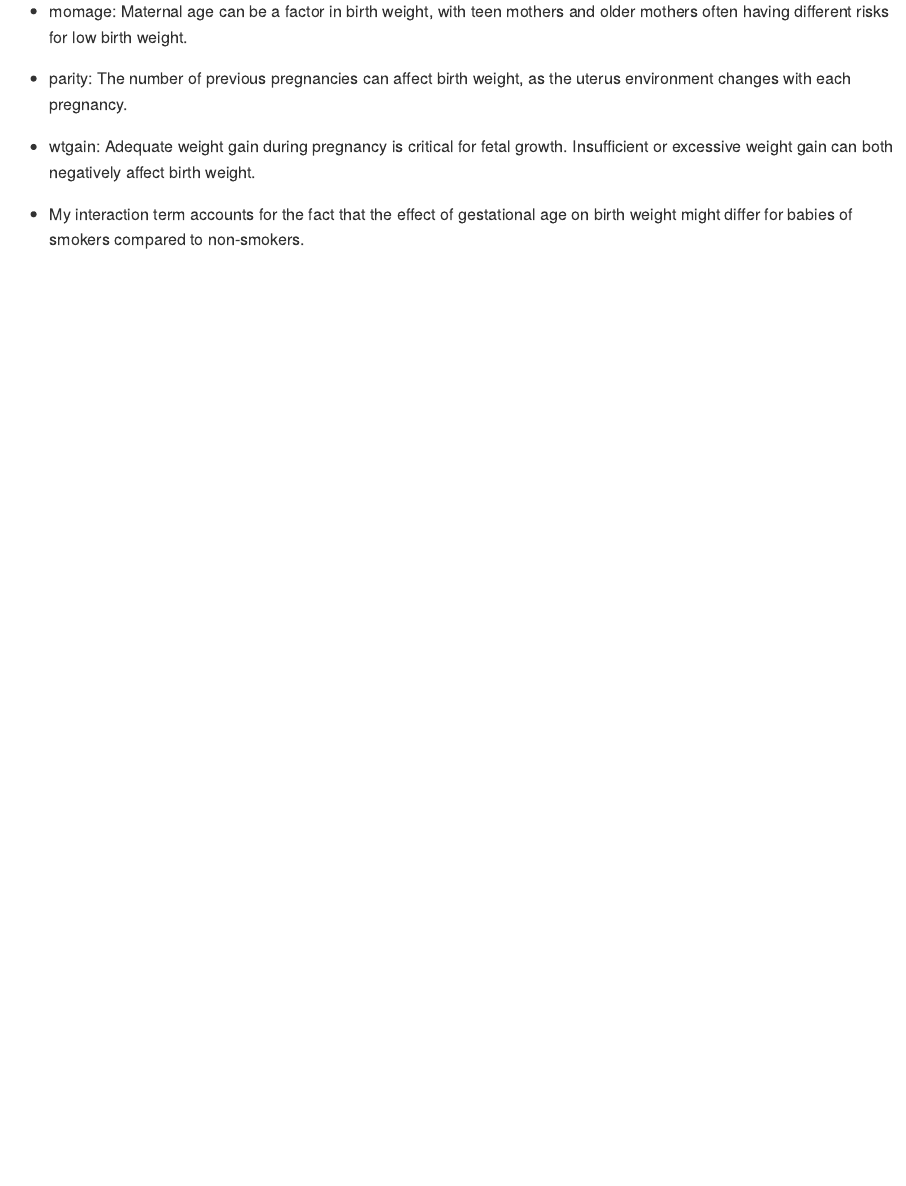
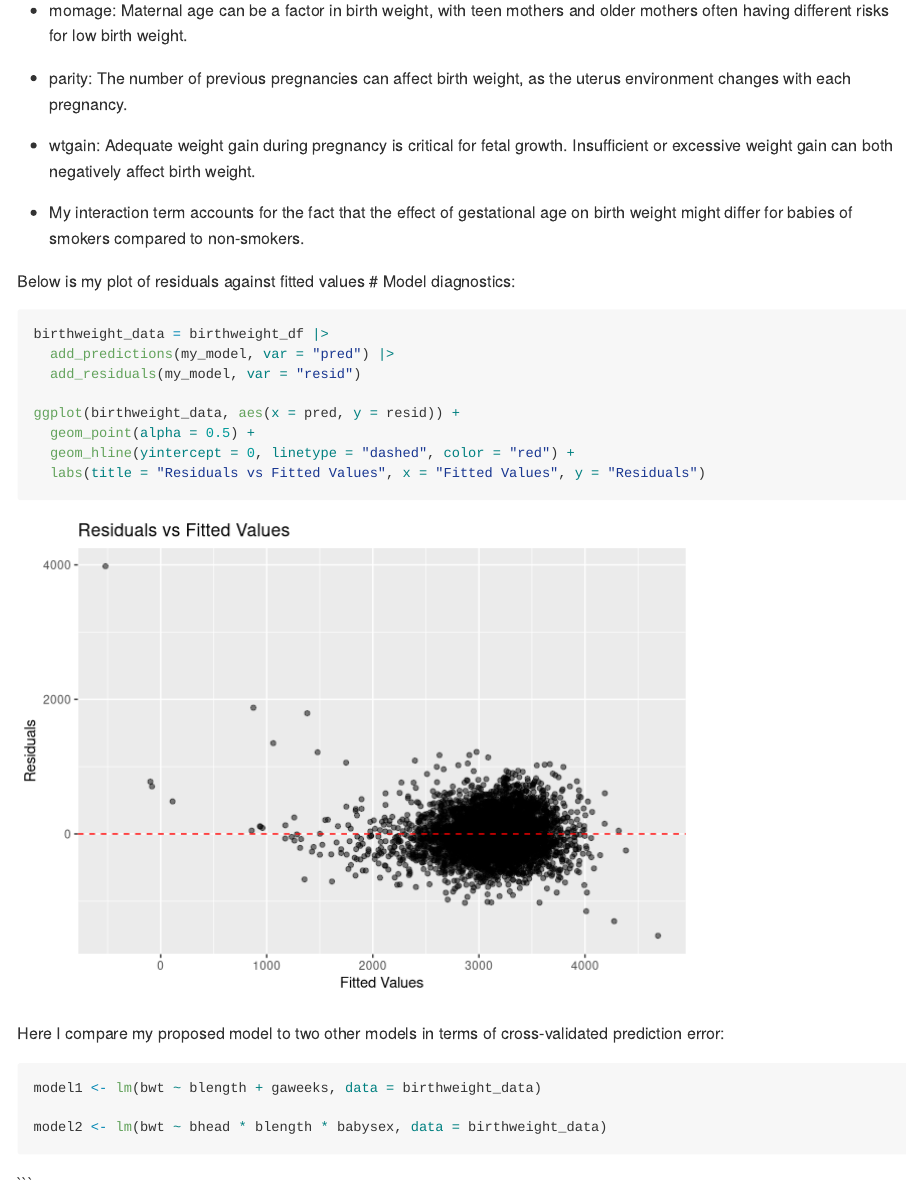
Before and after one commit to bcarnagie/p8105_hw6_bac2214, an R Markdown document (p8105_hw6_bac2214.Rmd): the page in a window 1100 px wide, from 4440 px down before the commit and from 4550 px down after it, so that both start at the same text. Rendered offline with R 4.5, knitr and Pandoc, with nearby package versions; some code elsewhere in the file could not run offline; long lines of code are wrapped.

Commit message:
made models for comparison in question 3

````diff
--- a/p8105_hw6_bac2214.Rmd
+++ b/p8105_hw6_bac2214.Rmd
@@ -181,3 +183,29 @@ my_model_summary_stats= broom::tidy(my_model)
 * wtgain: Adequate weight gain during pregnancy is critical for fetal growth. Insufficient or excessive weight gain can both negatively affect birth weight.
 
 * My interaction term accounts for the fact that the effect of gestational age on birth weight might differ for babies of smokers compared to non-smokers.
+
+Below is my plot of residuals against fitted values
+# Model diagnostics:
+```{r}
+birthweight_data = birthweight_df |>
+  add_predictions(my_model, var = "pred") |>
+  add_residuals(my_model, var = "resid")
+
+ggplot(birthweight_data, aes(x = pred, y = resid)) +
+  geom_point(alpha = 0.5) +
+  geom_hline(yintercept = 0, linetype = "dashed", color = "red") +
+  labs(title = "Residuals vs Fitted Values", x = "Fitted Values", y = "Residuals")
+```
+
+Here I compare my proposed model to two other models in terms of cross-validated prediction error:
+```{r}
+model1 <- lm(bwt ~ blength + gaweeks, data = birthweight_data)
+
+model2 <- lm(bwt ~ bhead * blength * babysex, data = birthweight_data)
+
+```
+
+
+
+
+```
````
Also changed, not shown: p8105_hw6_bac2214.Rmd (10 more changed lines).
